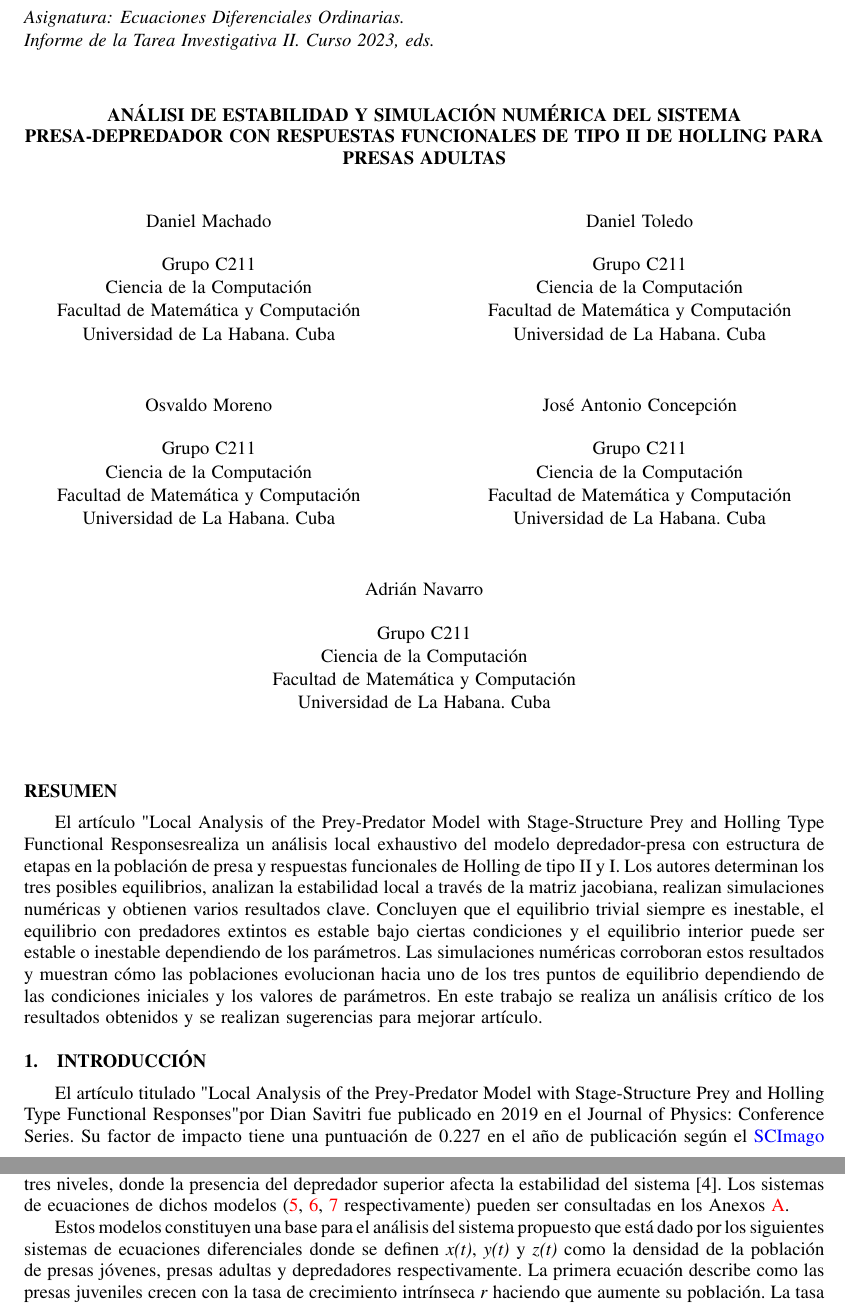
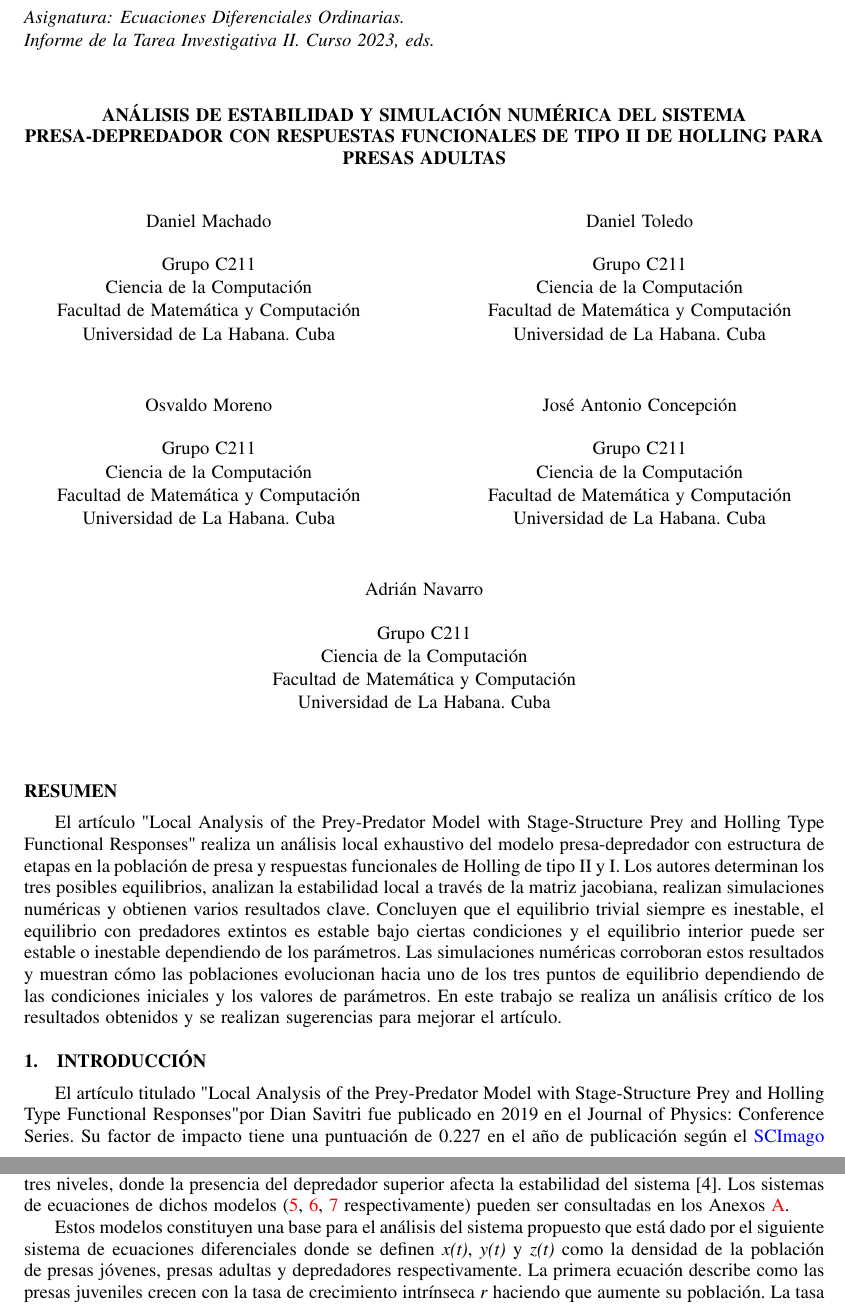
Before and after one commit to JoseAConcepcion/EDO-FinalWork, a LaTeX document (Informe/ficheroprincipal.tex): two parts of pages 1 and 2 of 17, joined at a grey line, cut so that both start at the same text. Compiled offline with pdfLaTeX.

Commit message:
Correcciones ortograficas

```diff
--- a/Informe/ficheroprincipal.tex
+++ b/Informe/ficheroprincipal.tex
@@ -84,7 +84,7 @@
 \WSCpagesetup{Machado, Toledo, Moreno, Concepci\'on, Navarro}
 
 % AUTHOR: Enter the title, all letters in upper case
-\title{An\'alisi de estabilidad y simulaci\'on num\'erica del sistema presa-depredador con respuestas funcionales de tipo II de Holling para presas adultas}
+\title{An\'alisis de estabilidad y simulaci\'on num\'erica del sistema presa-depredador con respuestas funcionales de tipo II de Holling para presas adultas}
 
 % AUTHOR: Enter the authors of the article, see end of the example document for further examples
 \author{
@@ -127,7 +127,7 @@
 
 \section*{Resumen}
 El artículo "Local Analysis of the Prey-Predator Model with Stage-Structure Prey and Holling
-Type Functional Responses" realiza un análisis local exhaustivo del modelo depredador-presa con estructura de
+Type Functional Responses"\hspace{0.1cm}realiza un análisis local exhaustivo del modelo presa-depredador con estructura de
 etapas en la población de presa y respuestas funcionales de Holling de tipo II y I. Los autores determinan los tres
 posibles equilibrios, analizan la estabilidad local a través de la matriz jacobiana, realizan simulaciones numéricas y
 obtienen varios resultados clave. Concluyen que el equilibrio trivial siempre es inestable, el equilibrio con predadores
@@ -135,7 +135,7 @@ extintos es estable bajo ciertas condiciones y el equilibrio interior puede ser
 Las simulaciones numéricas corroboran estos resultados
 y muestran cómo las poblaciones evolucionan hacia uno de los tres puntos de equilibrio dependiendo de las
 condiciones iniciales y los valores de parámetros. En este trabajo se realiza un análisis crítico de
-los resultados obtenidos y se realizan sugerencias para mejorar artículo.
+los resultados obtenidos y se realizan sugerencias para mejorar el artículo.
 
 
 \section{INTRODUCCI\'ON}
@@ -166,7 +166,7 @@ superior afecta la estabilidad del sistema \cite{castellanos_existence_2017}. Lo
 \ref{Holling1y2_Castellanos} respectivamente) pueden ser consultadas en los Anexos \ref{app:Anexos}.\par
 
 Estos modelos constituyen una base para el análisis
-del sistema propuesto que está dado por los siguientes sistemas de ecuaciones diferenciales donde se definen \emph{x(t)}, \emph{y(t)} y \emph{z(t)} como la
+del sistema propuesto que está dado por el siguiente sistema de ecuaciones diferenciales donde se definen \emph{x(t)}, \emph{y(t)} y \emph{z(t)} como la
 densidad de la poblaci\'on de presas j\'ovenes, presas adultas y depredadores respectivamente.
 La primera ecuación describe como las presas juveniles crecen con la tasa de crecimiento intrínseca \emph{r} haciendo que aumente su población. La tasa de depredación para ambas
 poblaciones de presas es diferente. Se asume que el depredador puede asechar tanto a las presas juveniles como a las presas adultas en el modelo estructurado.
```
Also changed, not shown: Informe/ficheroprincipal.pdf, Informe/ficheroprincipal.tex (6 more changed lines), 1 other file.
